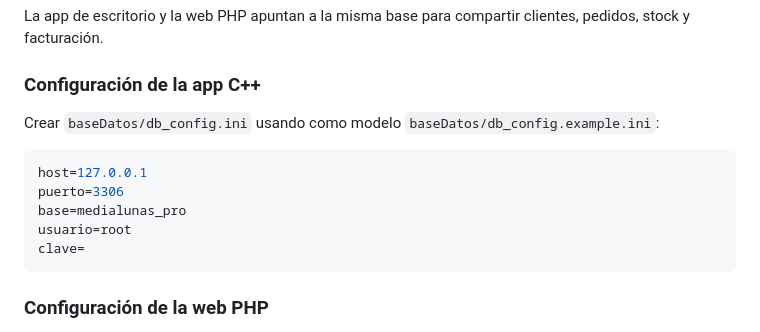
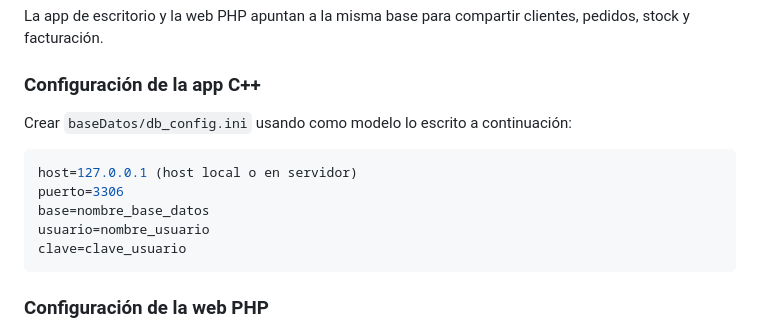
Before and after one commit to roxchu/Proyecto-Medialunas, a Markdown page: README.md, the part around the change. Drawn GitHub-style.

````diff
--- a/README.md
+++ b/README.md
@@ -50,14 +50,14 @@ La app de escritorio y la web PHP apuntan a la misma base para compartir cliente
 
 ### Configuración de la app C++
 
-Crear `baseDatos/db_config.ini` usando como modelo `baseDatos/db_config.example.ini`:
+Crear `baseDatos/db_config.ini` usando como modelo lo escrito a continuación:
 
 ```ini
-host=127.0.0.1
+host=127.0.0.1 (host local o en servidor)
 puerto=3306
-base=medialunas_pro
-usuario=root
-clave=
+base=nombre_base_datos
+usuario=nombre_usuario
+clave=clave_usuario
 ```
 
 ### Configuración de la web PHP
````
